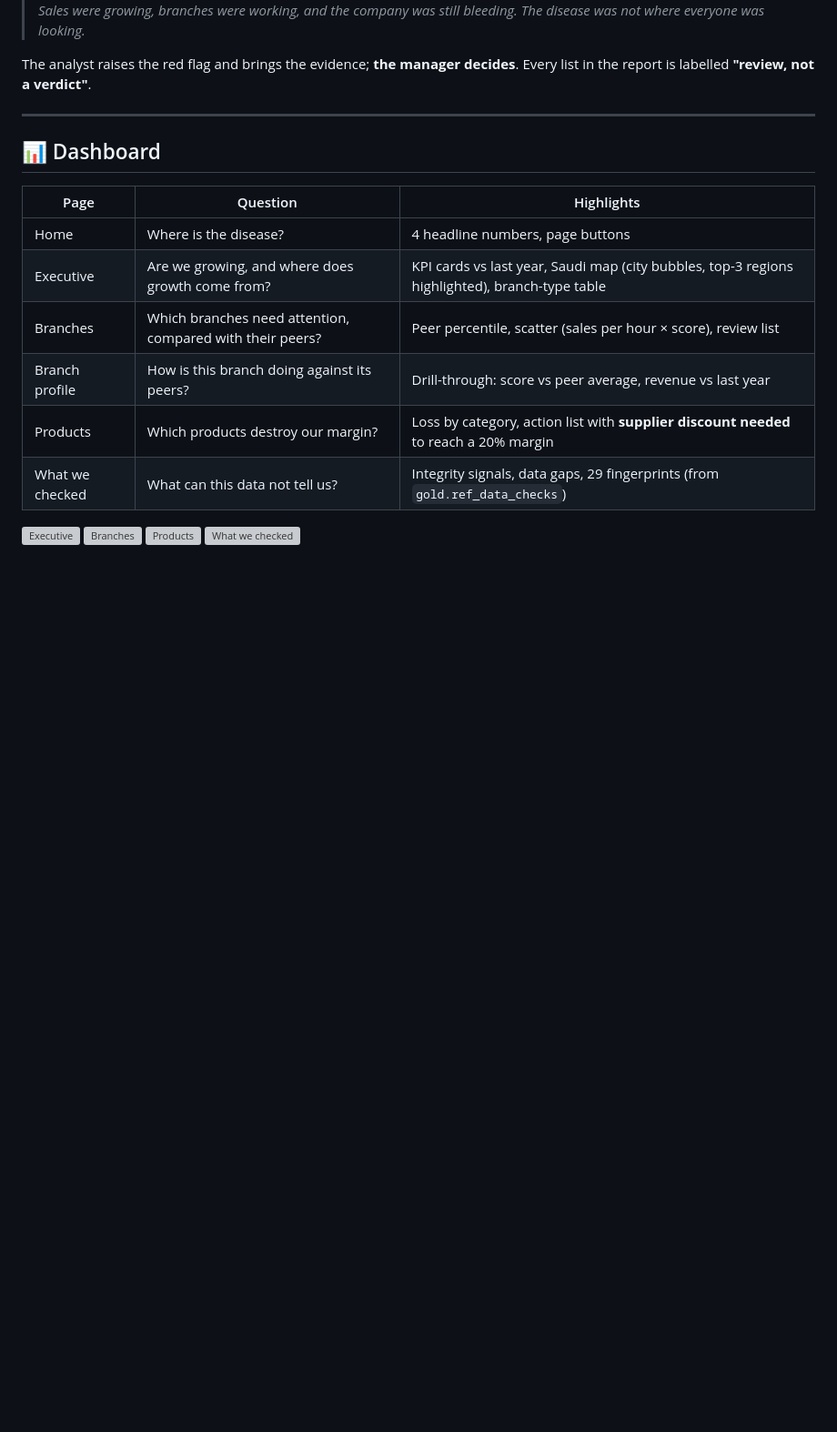
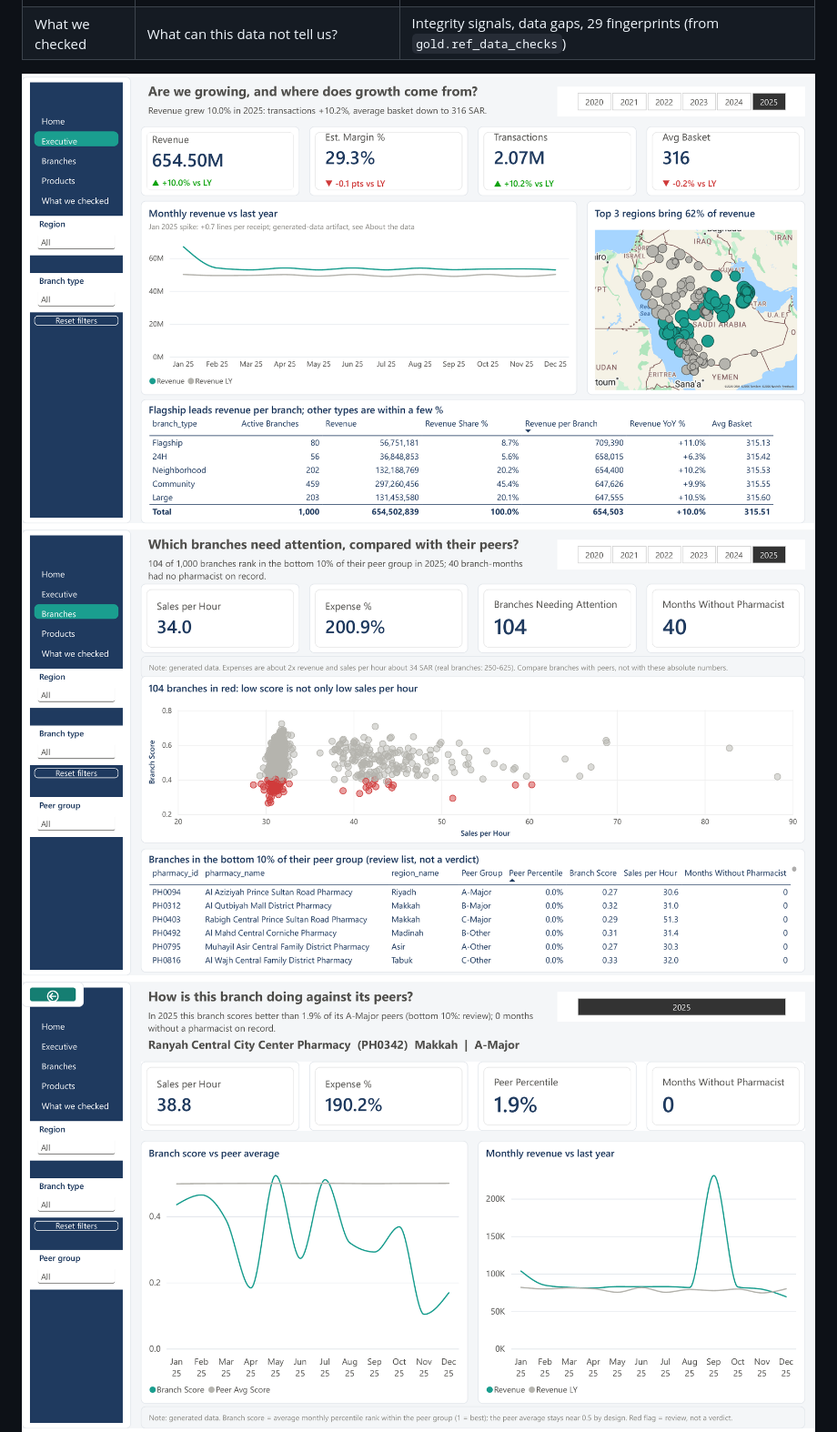
Before and after one commit to shamseldeen/pharmacy-enterprise-data-warehouse, a Markdown page: README.md, the part around the change. Shown at 91% size. Rendered like a GitHub page; pictures changed too: docs/dashboard/01_executive.png (added), docs/dashboard/02_branches.png (added), docs/dashboard/03_products.png (added); blank space fills up the shorter version; grey boxes are pictures that could not be loaded.

Commit message:
Dashboard screenshots (exported from Power BI) and README gallery
Co-Authored-By: Claude Opus 5.5 <noreply@anthropic.com>
Claude-Session: https://claude.ai/code/session_01AQige8iJ7D6xowQfUsyuqw

```diff
--- a/README.md
+++ b/README.md
@@ -49,6 +49,7 @@ The analyst raises the red flag and brings the evidence; **the manager decides**
 
 ![Executive](docs/dashboard/01_executive.png)
 ![Branches](docs/dashboard/02_branches.png)
+![Branch profile (drill-through)](docs/dashboard/05_branch_profile.png)
 ![Products](docs/dashboard/03_products.png)
 ![What we checked](docs/dashboard/04_what_we_checked.png)
 
```
Also changed, not shown: docs/dashboard/00_home.png (added), docs/dashboard/04_what_we_checked.png (added).
